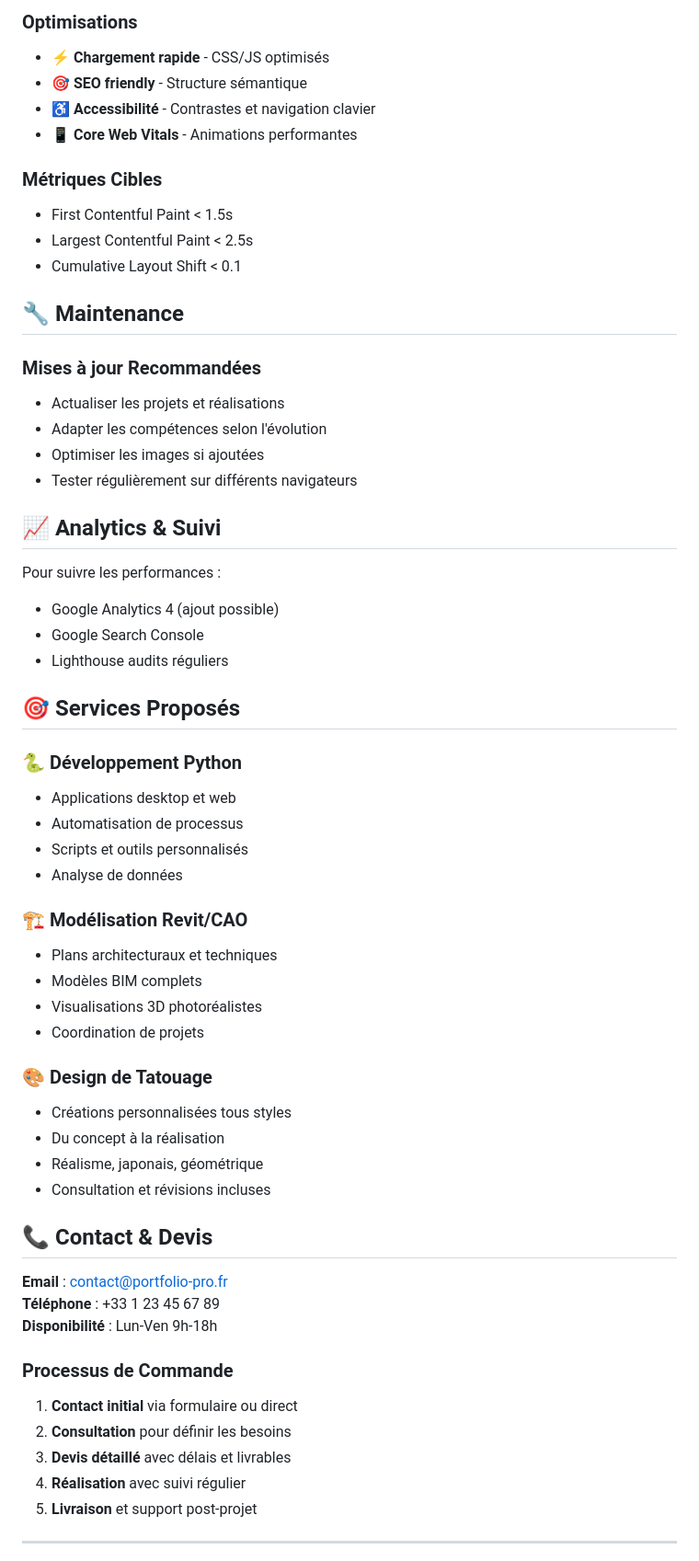
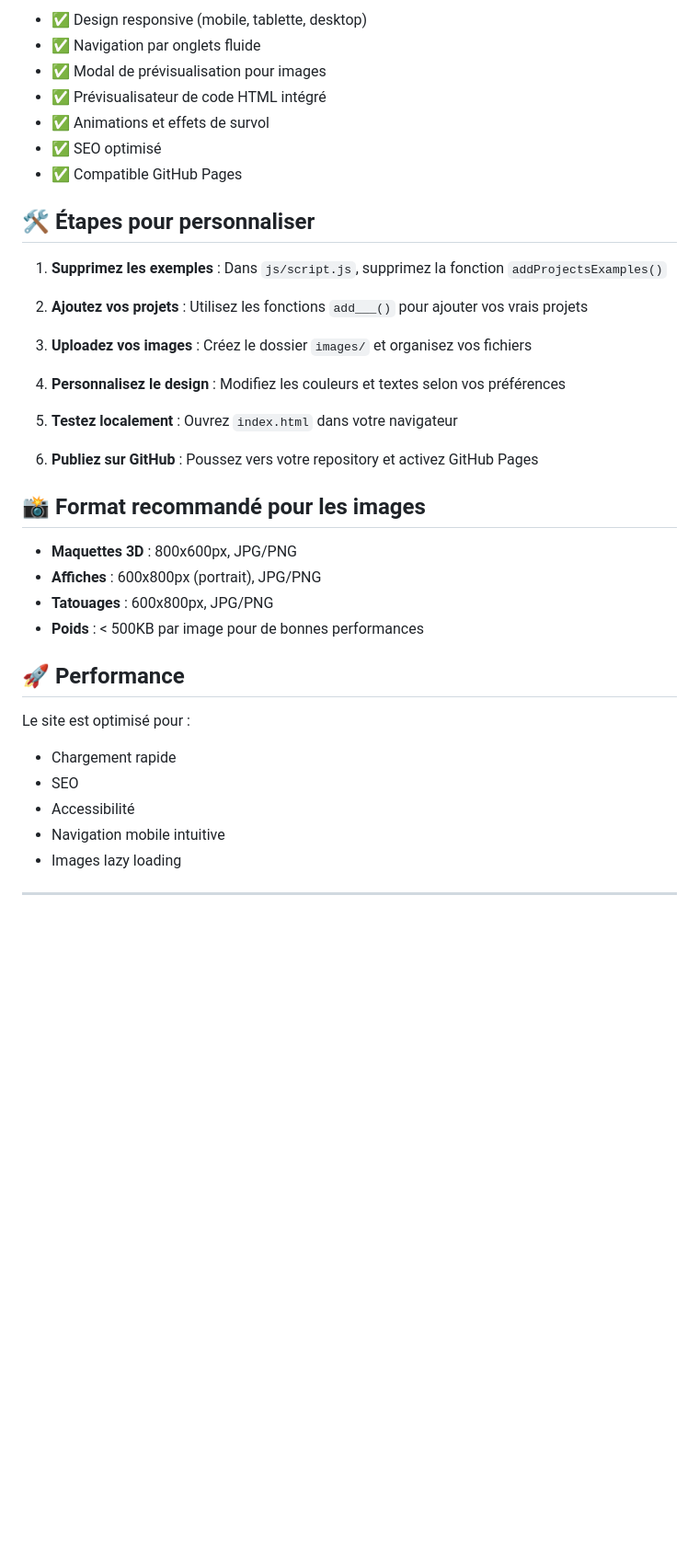
Before and after one commit to Katjounis/Katjounis.github.io, a Markdown page: README.md, the part around one of its changes. Shown at 92% size. GitHub-like rendering; blank space fills up the shorter version.

```diff
--- a/README.md
+++ b/README.md
@@ -133,62 +100,41 @@ element.style.transition = 'all 0.8s cubic-bezier(0.4, 0, 0.2, 1)';
 
-### Optimisations
-- ⚡ **Chargement rapide** - CSS/JS optimisés
-- 🎯 **SEO friendly** - Structure sémantique
-- ♿ **Accessibilité** - Contrastes et navigation clavier
-- 📱 **Core Web Vitals** - Animations performantes
+- ✅ Design responsive (mobile, tablette, desktop)
+- ✅ Navigation par onglets fluide
+- ✅ Modal de prévisualisation pour images
+- ✅ Prévisualisateur de code HTML intégré
+- ✅ Animations et effets de survol
+- ✅ SEO optimisé
+- ✅ Compatible GitHub Pages
 
-### Métriques Cibles
-- First Contentful Paint < 1.5s
-- Largest Contentful Paint < 2.5s
-- Cumulative Layout Shift < 0.1
+## 🛠️ Étapes pour personnaliser
 
-## 🔧 Maintenance
+1. **Supprimez les exemples** : Dans `js/script.js`, supprimez la fonction `addProjectsExamples()`
 
-### Mises à jour Recommandées
-- Actualiser les projets et réalisations
-- Adapter les compétences selon l'évolution
-- Optimiser les images si ajoutées
-- Tester régulièrement sur différents navigateurs
+2. **Ajoutez vos projets** : Utilisez les fonctions `add___()` pour ajouter vos vrais projets
 
-## 📈 Analytics & Suivi
+3. **Uploadez vos images** : Créez le dossier `images/` et organisez vos fichiers
 
-Pour suivre les performances :
-- Google Analytics 4 (ajout possible)
-- Google Search Console
-- Lighthouse audits réguliers
+4. **Personnalisez le design** : Modifiez les couleurs et textes selon vos préférences
 
-## 🎯 Services Proposés
+5. **Testez localement** : Ouvrez `index.html` dans votre navigateur
 
-### 🐍 Développement Python
-- Applications desktop et web
-- Automatisation de processus
-- Scripts et outils personnalisés
-- Analyse de données
+6. **Publiez sur GitHub** : Poussez vers votre repository et activez GitHub Pages
 
-### 🏗️ Modélisation Revit/CAO
-- Plans architecturaux et techniques
-- Modèles BIM complets
-- Visualisations 3D photoréalistes
-- Coordination de projets
+## 📸 Format recommandé pour les images
 
-### 🎨 Design de Tatouage
-- Créations personnalisées tous styles
-- Du concept à la réalisation
-- Réalisme, japonais, géométrique
-- Consultation et révisions incluses
+- **Maquettes 3D** : 800x600px, JPG/PNG
+- **Affiches** : 600x800px (portrait), JPG/PNG
+- **Tatouages** : 600x800px, JPG/PNG
+- **Poids** : < 500KB par image pour de bonnes performances
 
-## 📞 Contact & Devis
+## 🚀 Performance
 
-**Email** : contact@portfolio-pro.fr
-**Téléphone** : +33 1 23 45 67 89
-**Disponibilité** : Lun-Ven 9h-18h
-
-### Processus de Commande
-1. **Contact initial** via formulaire ou direct
-2. **Consultation** pour définir les besoins
-3. **Devis détaillé** avec délais et livrables
-4. **Réalisation** avec suivi régulier
-5. **Livraison** et support post-projet
+Le site est optimisé pour :
+- Chargement rapide
+- SEO
+- Accessibilité
+- Navigation mobile intuitive
+- Images lazy loading
 
 ---
 
```
Also changed, not shown: other parts of README.md (+78 -120 lines).
